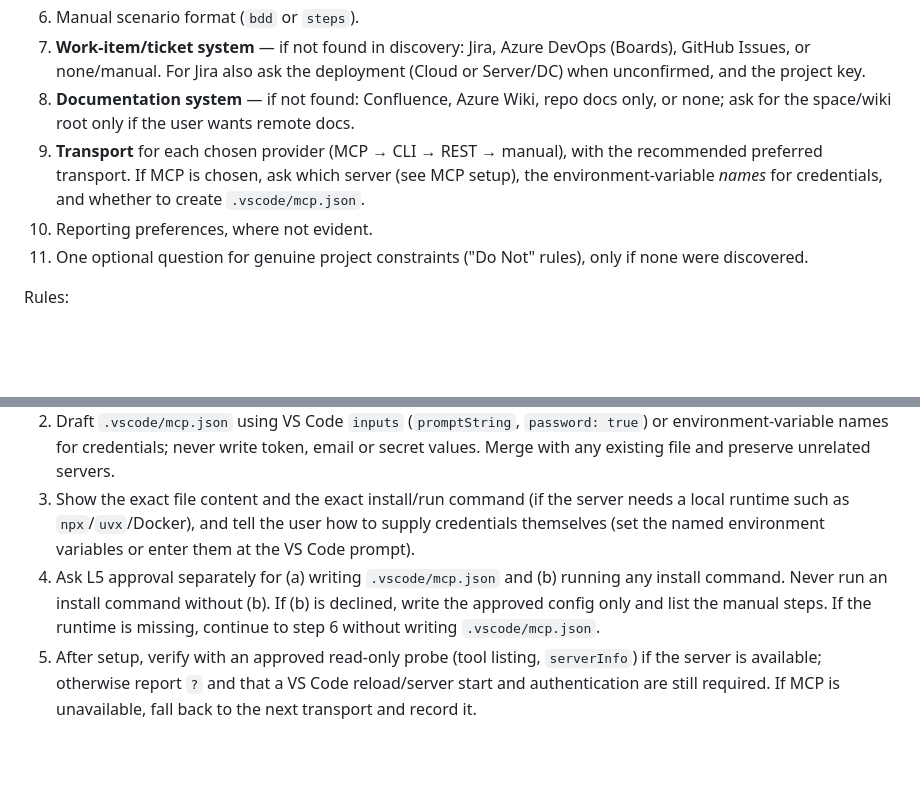
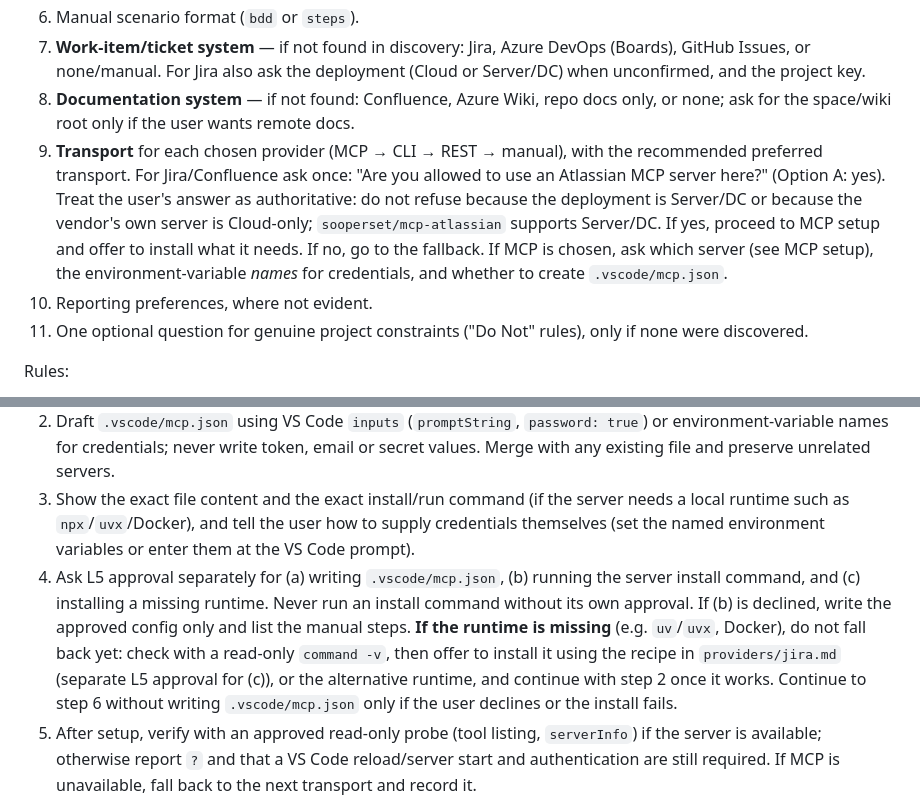
Before and after one commit to bmad-kainos/ai-qa, a Markdown page: .github/agents/qa-configure.agent.md, 2 parts joined by grey strips. GitHub-like rendering; blank space fills up the shorter version.

Commit message:
feat: configure asks about Atlassian MCP and installs the runtime instead of falling back

```diff
--- a/.github/agents/qa-configure.agent.md
+++ b/.github/agents/qa-configure.agent.md
@@ -39,7 +39,7 @@ Build the question list after discovery (steps 2-4), dropping every topic that d
 6. Manual scenario format (`bdd` or `steps`).
 7. **Work-item/ticket system** — if not found in discovery: Jira, Azure DevOps (Boards), GitHub Issues, or none/manual. For Jira also ask the deployment (Cloud or Server/DC) when unconfirmed, and the project key.
 8. **Documentation system** — if not found: Confluence, Azure Wiki, repo docs only, or none; ask for the space/wiki root only if the user wants remote docs.
-9. **Transport** for each chosen provider (MCP → CLI → REST → manual), with the recommended preferred transport. If MCP is chosen, ask which server (see MCP setup), the environment-variable *names* for credentials, and whether to create `.vscode/mcp.json`.
+9. **Transport** for each chosen provider (MCP → CLI → REST → manual), with the recommended preferred transport. For Jira/Confluence ask once: "Are you allowed to use an Atlassian MCP server here?" (Option A: yes). Treat the user's answer as authoritative: do not refuse because the deployment is Server/DC or because the vendor's own server is Cloud-only; `sooperset/mcp-atlassian` supports Server/DC. If yes, proceed to MCP setup and offer to install what it needs. If no, go to the fallback. If MCP is chosen, ask which server (see MCP setup), the environment-variable *names* for credentials, and whether to create `.vscode/mcp.json`.
 10. Reporting preferences, where not evident.
 11. One optional question for genuine project constraints ("Do Not" rules), only if none were discovered.
 
@@ -59,5 +59,5 @@ When the user chooses MCP for a provider, offer to set it up rather than just no
 1. Recommend a server per `.github/ai-qa/framework/providers/*.md`: Atlassian remote MCP for Jira/Confluence Cloud; a community server such as `sooperset/mcp-atlassian` for Server/DC (or if the user prefers); an approved Azure DevOps or GitHub MCP server for those providers. Verify the server supports the confirmed deployment; do not guess.
 2. Draft `.vscode/mcp.json` using VS Code `inputs` (`promptString`, `password: true`) or environment-variable names for credentials; never write token, email or secret values. Merge with any existing file and preserve unrelated servers.
 3. Show the exact file content and the exact install/run command (if the server needs a local runtime such as `npx`/`uvx`/Docker), and tell the user how to supply credentials themselves (set the named environment variables or enter them at the VS Code prompt).
-4. Ask L5 approval separately for (a) writing `.vscode/mcp.json` and (b) running any install command. Never run an install command without (b). If (b) is declined, write the approved config only and list the manual steps. If the runtime is missing, continue to step 6 without writing `.vscode/mcp.json`.
+4. Ask L5 approval separately for (a) writing `.vscode/mcp.json`, (b) running the server install command, and (c) installing a missing runtime. Never run an install command without its own approval. If (b) is declined, write the approved config only and list the manual steps. **If the runtime is missing** (e.g. `uv`/`uvx`, Docker), do not fall back yet: check with a read-only `command -v`, then offer to install it using the recipe in `providers/jira.md` (separate L5 approval for (c)), or the alternative runtime, and continue with step 2 once it works. Continue to step 6 without writing `.vscode/mcp.json` only if the user declines or the install fails.
 5. After setup, verify with an approved read-only probe (tool listing, `serverInfo`) if the server is available; otherwise report `?` and that a VS Code reload/server start and authentication are still required. If MCP is unavailable, fall back to the next transport and record it.
```
Also changed, not shown: other parts of .github/agents/qa-configure.agent.md (+1 -1 lines), 2 other files.
